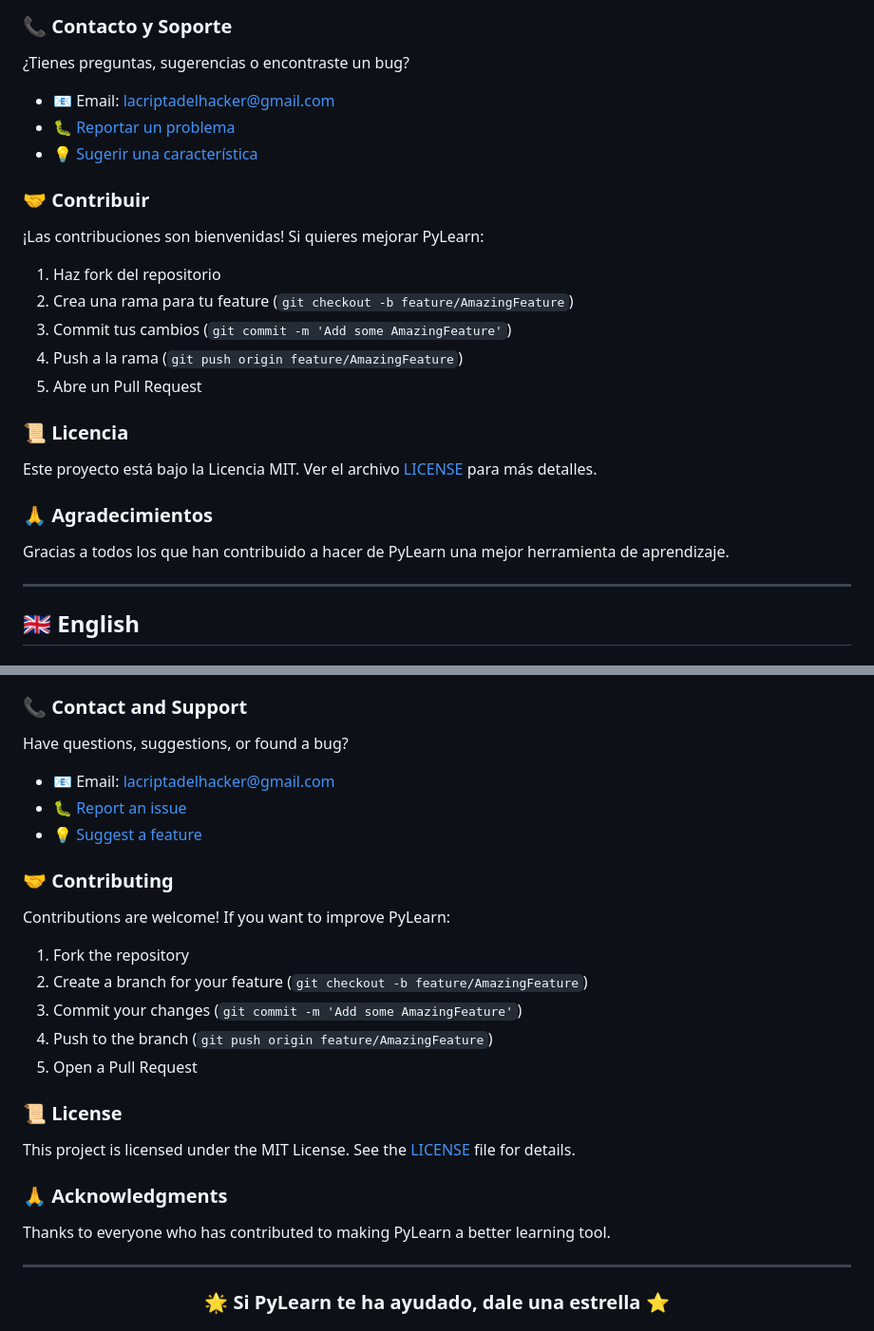
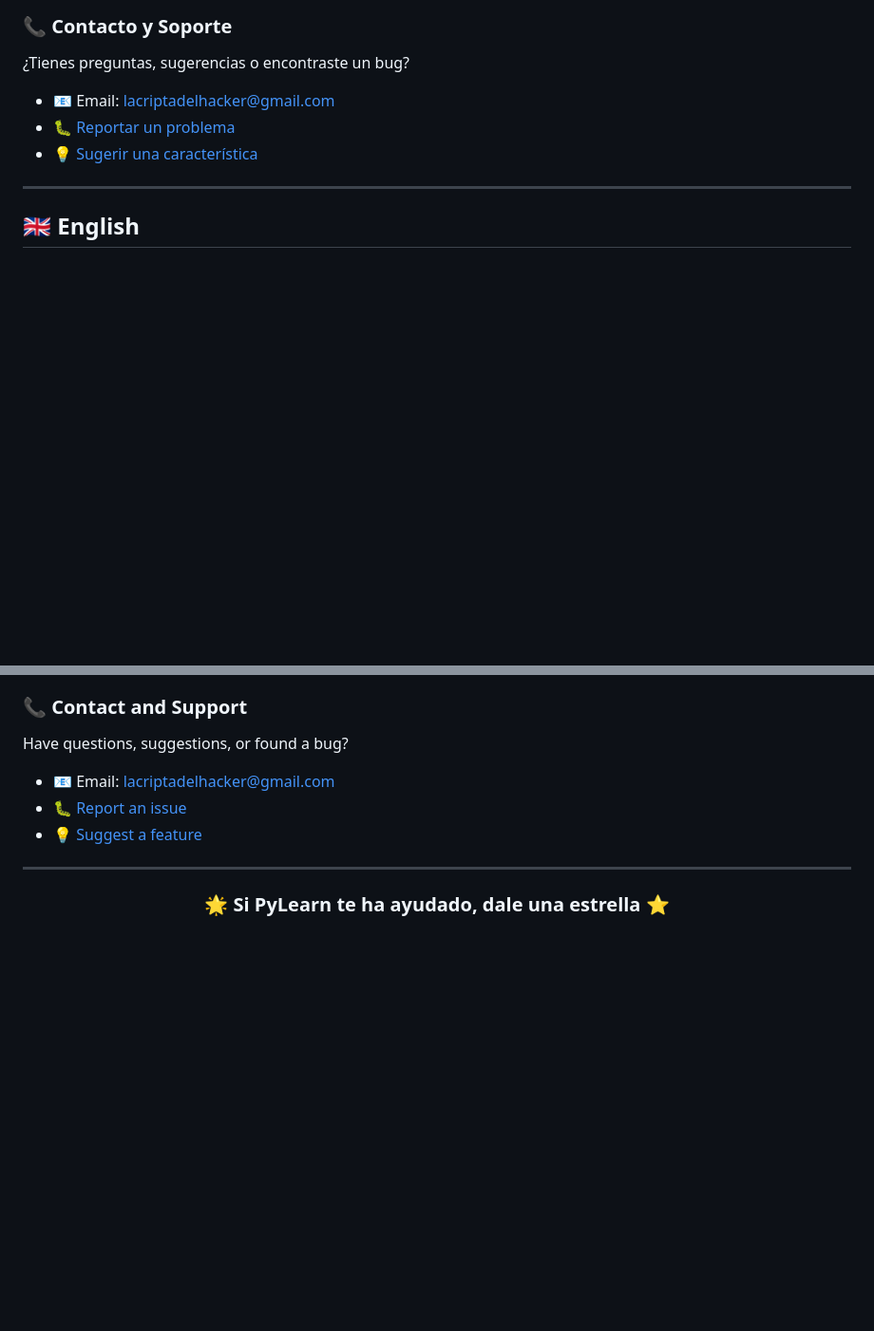
Before and after one commit to OxNihil/PyLearn, a Markdown page: README.md, 2 parts joined by grey strips. Shown at 95% size. Drawn GitHub-style; blank space fills up the shorter version.

```diff
--- a/README.md
+++ b/README.md
@@ -92,26 +91,8 @@ PyLearn respeta tu privacidad:
 ¿Tienes preguntas, sugerencias o encontraste un bug?
 
 - 📧 Email: [lacriptadelhacker@gmail.com](mailto:lacriptadelhacker@gmail.com)
-- 🐛 [Reportar un problema](https://github.com/yourusername/PyLearn/issues)
-- 💡 [Sugerir una característica](https://github.com/yourusername/PyLearn/issues/new)
-
-### 🤝 Contribuir
-
-¡Las contribuciones son bienvenidas! Si quieres mejorar PyLearn:
-
-1. Haz fork del repositorio
-2. Crea una rama para tu feature (`git checkout -b feature/AmazingFeature`)
-3. Commit tus cambios (`git commit -m 'Add some AmazingFeature'`)
-4. Push a la rama (`git push origin feature/AmazingFeature`)
-5. Abre un Pull Request
-
-### 📜 Licencia
-
-Este proyecto está bajo la Licencia MIT. Ver el archivo [LICENSE](LICENSE) para más detalles.
-
-### 🙏 Agradecimientos
-
-Gracias a todos los que han contribuido a hacer de PyLearn una mejor herramienta de aprendizaje.
+- 🐛 [Reportar un problema](https://github.com/OxNihil/PyLearn/issues)
+- 💡 [Sugerir una característica](https://github.com/OxNihil/PyLearn/issues/new)
 
 ---
 
@@ -191,26 +172,8 @@ PyLearn respects your privacy:
 Have questions, suggestions, or found a bug?
 
 - 📧 Email: [lacriptadelhacker@gmail.com](mailto:lacriptadelhacker@gmail.com)
-- 🐛 [Report an issue](https://github.com/yourusername/PyLearn/issues)
-- 💡 [Suggest a feature](https://github.com/yourusername/PyLearn/issues/new)
-
-### 🤝 Contributing
-
-Contributions are welcome! If you want to improve PyLearn:
-
-1. Fork the repository
-2. Create a branch for your feature (`git checkout -b feature/AmazingFeature`)
-3. Commit your changes (`git commit -m 'Add some AmazingFeature'`)
-4. Push to the branch (`git push origin feature/AmazingFeature`)
-5. Open a Pull Request
-
-### 📜 License
-
-This project is licensed under the MIT License. See the [LICENSE](LICENSE) file for details.
-
-### 🙏 Acknowledgments
-
-Thanks to everyone who has contributed to making PyLearn a better learning tool.
+- 🐛 [Report an issue](https://github.com/OxNihil/PyLearn/issues)
+- 💡 [Suggest a feature](https://github.com/OxNihil/PyLearn/issues/new)
 
 ---
 
```
Also changed, not shown: other parts of README.md (+3 -4 lines).
